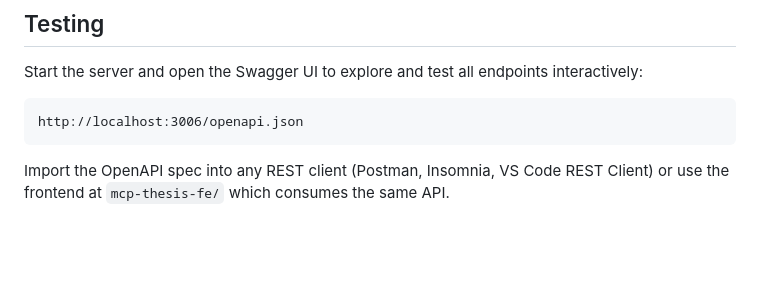
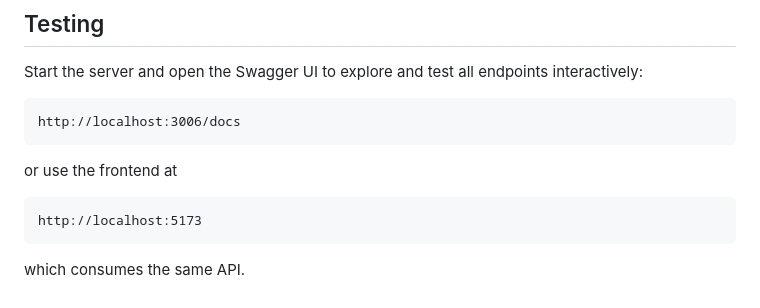
Before and after one commit to evergard3n/mcp-thesis, a Markdown page: README.md, the part around the change. Drawn GitHub-style; blank space fills up the shorter version.

Commit message:
Revise README with updated Swagger and frontend links
Update API documentation with new endpoints and frontend URL.

````diff
--- a/README.md
+++ b/README.md
@@ -165,7 +165,13 @@ PORT=3006
 Start the server and open the Swagger UI to explore and test all endpoints interactively:
 
 ```
-http://localhost:3006/openapi.json
+http://localhost:3006/docs
 ```
 
-Import the OpenAPI spec into any REST client (Postman, Insomnia, VS Code REST Client) or use the frontend at `mcp-thesis-fe/` which consumes the same API.
+or use the frontend at
+
+```
+http://localhost:5173
+```
+
+which consumes the same API.
````
